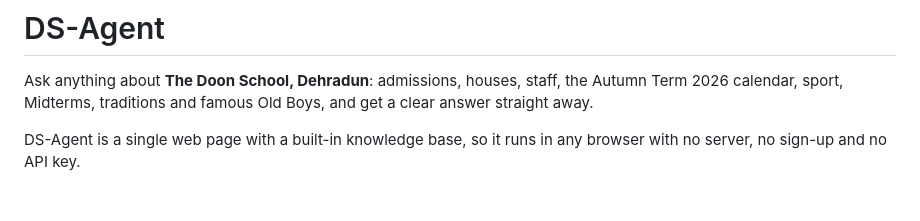
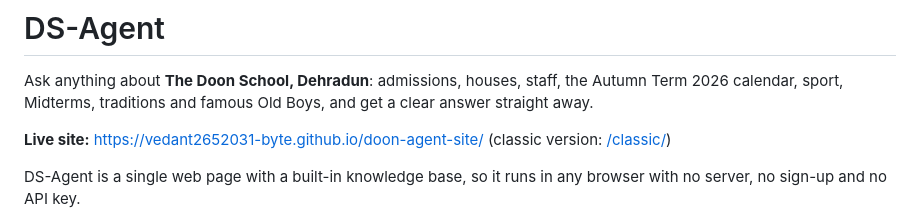
Before and after one commit to vedant2652031-byte/DoonDesk, a Markdown page: README.md, the part around the change. GitHub-like rendering; blank space fills up the shorter version.

Commit message:
Add live site link to README
Co-Authored-By: Claude Opus 5.5 <noreply@anthropic.com>
Claude-Session: https://claude.ai/code/session_017Tr3GGEFArNV9xenSDY2Xk

```diff
--- a/README.md
+++ b/README.md
@@ -1,6 +1,8 @@
 # DS-Agent
 
 Ask anything about **The Doon School, Dehradun**: admissions, houses, staff, the Autumn Term 2026 calendar, sport, Midterms, traditions and famous Old Boys, and get a clear answer straight away.
+
+**Live site:** https://vedant2652031-byte.github.io/doon-agent-site/ (classic version: [/classic/](https://vedant2652031-byte.github.io/doon-agent-site/classic/))
 
 DS-Agent is a single web page with a built-in knowledge base, so it runs in any browser with no server, no sign-up and no API key.
 
```
